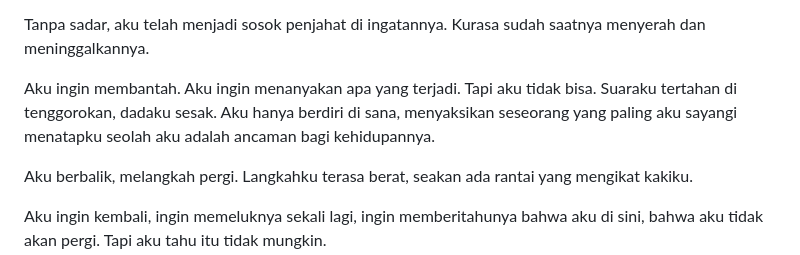
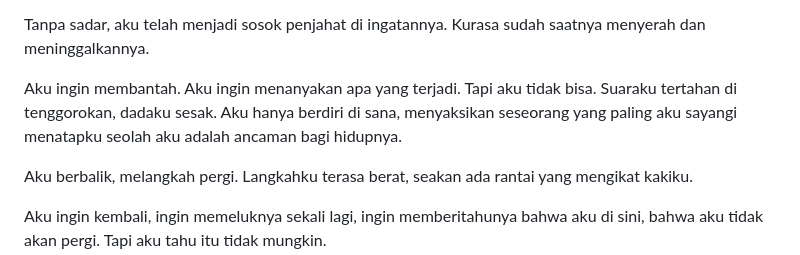
Before and after one commit to authorkejam/authornovel, a Markdown page: Novel/1Anotherside/anotherside_chapter15.md, the part around the change. GitHub-like rendering.

```diff
--- a/Novel/1Anotherside/anotherside_chapter15.md
+++ b/Novel/1Anotherside/anotherside_chapter15.md
@@ -232,7 +232,7 @@ Pintu tertutup.
 
 Tanpa sadar, aku telah menjadi sosok penjahat di ingatannya. Kurasa sudah saatnya menyerah dan meninggalkannya.
 
-Aku ingin membantah. Aku ingin menanyakan apa yang terjadi. Tapi aku tidak bisa. Suaraku tertahan di tenggorokan, dadaku sesak. Aku hanya berdiri di sana, menyaksikan seseorang yang paling aku sayangi menatapku seolah aku adalah ancaman bagi kehidupannya.
+Aku ingin membantah. Aku ingin menanyakan apa yang terjadi. Tapi aku tidak bisa. Suaraku tertahan di tenggorokan, dadaku sesak. Aku hanya berdiri di sana, menyaksikan seseorang yang paling aku sayangi menatapku seolah aku adalah ancaman bagi hidupnya.
 
 Aku berbalik, melangkah pergi. Langkahku terasa berat, seakan ada rantai yang mengikat kakiku.
 
```
